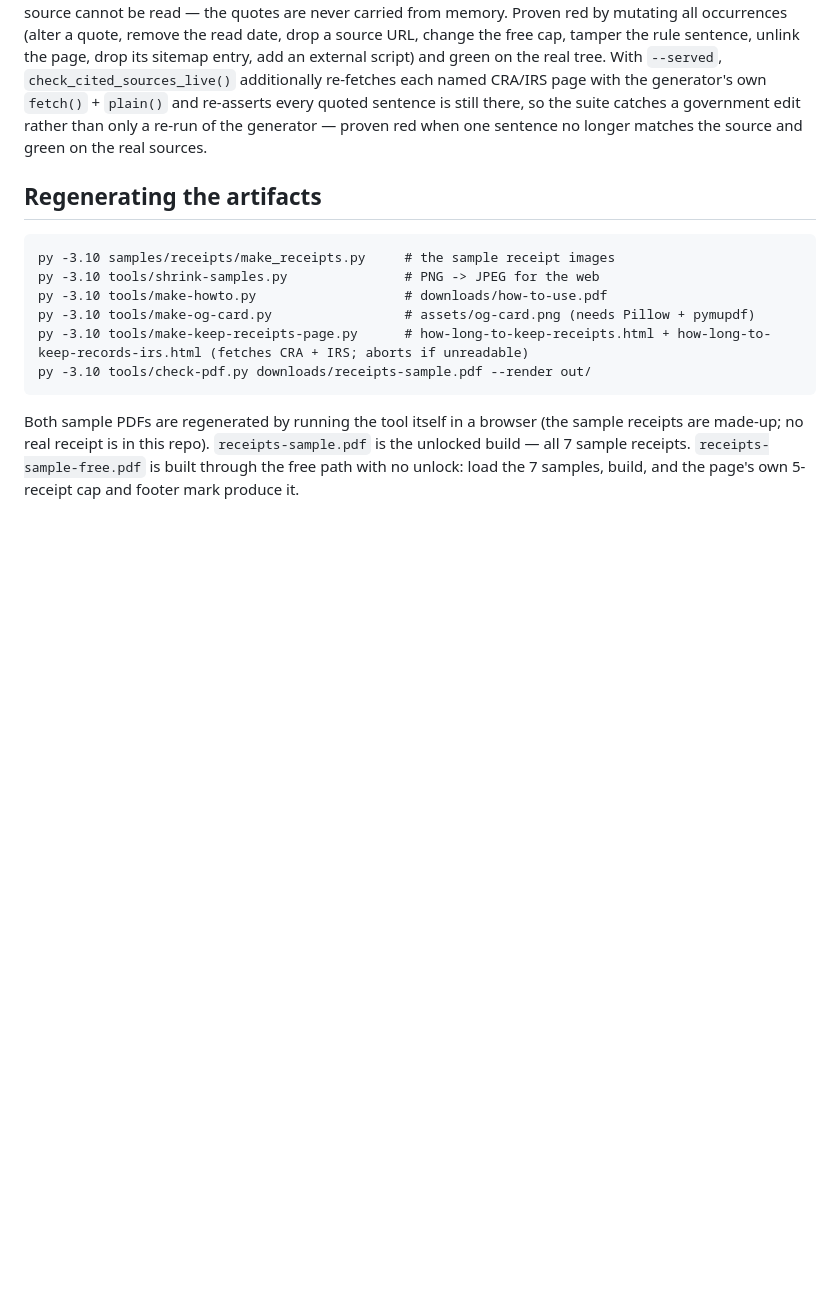
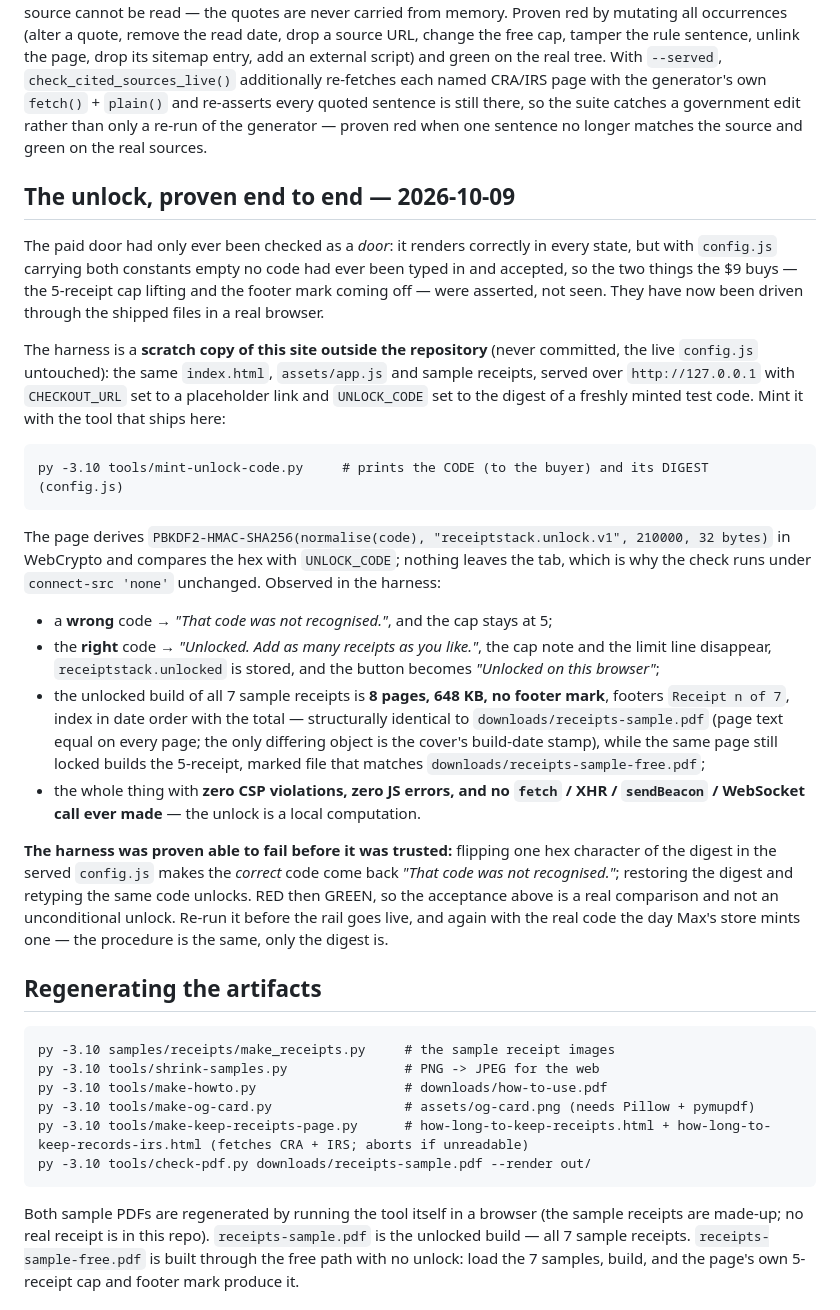
Before and after one commit to maxhemmerich/receipts-to-pdf, a Markdown page: README.md, the part around the change. GitHub-like rendering; blank space fills up the shorter version.

Commit message:
money: the $9 unlock is proven end to end, not assumed
The paid door had only ever been checked as a door: with config.js carrying
both constants empty no code had ever been typed in and accepted, so the cap
lift and the mark removal the $9 buys were asserted, never observed.

Driven through the shipped files in a scratch copy outside the repo: a wrong
code is rejected and the cap stays at 5; the right code unlocks and the build
of all 7 samples is 8 pages with no footer mark, structurally identical to
downloads/receipts-sample.pdf, while the same page locked builds the marked
5-receipt file. Zero CSP violations, zero JS errors, no fetch/XHR/beacon/
WebSocket call. The harness was proven RED (one corrupted digest hex char
rejects the correct code) before its GREEN was trusted.

```diff
--- a/README.md
+++ b/README.md
@@ -133,6 +133,41 @@ re-fetches each named CRA/IRS page with the generator's own `fetch()` + `plain()
 quoted sentence is still there, so the suite catches a government edit rather than only a re-run of the
 generator — proven red when one sentence no longer matches the source and green on the real sources.
 
+## The unlock, proven end to end — 2026-10-09
+
+The paid door had only ever been checked as a *door*: it renders correctly in every state, but with
+`config.js` carrying both constants empty no code had ever been typed in and accepted, so the two
+things the $9 buys — the 5-receipt cap lifting and the footer mark coming off — were asserted, not
+seen. They have now been driven through the shipped files in a real browser.
+
+The harness is a **scratch copy of this site outside the repository** (never committed, the live
+`config.js` untouched): the same `index.html`, `assets/app.js` and sample receipts, served over
+`http://127.0.0.1` with `CHECKOUT_URL` set to a placeholder link and `UNLOCK_CODE` set to the digest
+of a freshly minted test code. Mint it with the tool that ships here:
+
+    py -3.10 tools/mint-unlock-code.py     # prints the CODE (to the buyer) and its DIGEST (config.js)
+
+The page derives `PBKDF2-HMAC-SHA256(normalise(code), "receiptstack.unlock.v1", 210000, 32 bytes)` in
+WebCrypto and compares the hex with `UNLOCK_CODE`; nothing leaves the tab, which is why the check runs
+under `connect-src 'none'` unchanged. Observed in the harness:
+
+- a **wrong** code → *"That code was not recognised."*, and the cap stays at 5;
+- the **right** code → *"Unlocked. Add as many receipts as you like."*, the cap note and the limit line
+  disappear, `receiptstack.unlocked` is stored, and the button becomes *"Unlocked on this browser"*;
+- the unlocked build of all 7 sample receipts is **8 pages, 648 KB, no footer mark**, footers
+  `Receipt n of 7`, index in date order with the total — structurally identical to
+  `downloads/receipts-sample.pdf` (page text equal on every page; the only differing object is the
+  cover's build-date stamp), while the same page still locked builds the 5-receipt, marked file that
+  matches `downloads/receipts-sample-free.pdf`;
+- the whole thing with **zero CSP violations, zero JS errors, and no `fetch` / XHR / `sendBeacon` /
+  WebSocket call ever made** — the unlock is a local computation.
+
+**The harness was proven able to fail before it was trusted:** flipping one hex character of the digest
+in the served `config.js` makes the *correct* code come back *"That code was not recognised."*; restoring
+the digest and retyping the same code unlocks. RED then GREEN, so the acceptance above is a real
+comparison and not an unconditional unlock. Re-run it before the rail goes live, and again with the real
+code the day Max's store mints one — the procedure is the same, only the digest is.
+
 ## Regenerating the artifacts
 
     py -3.10 samples/receipts/make_receipts.py     # the sample receipt images
```
